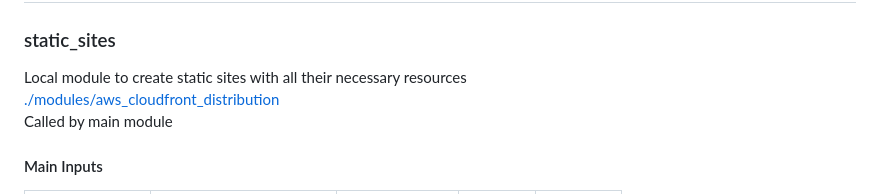
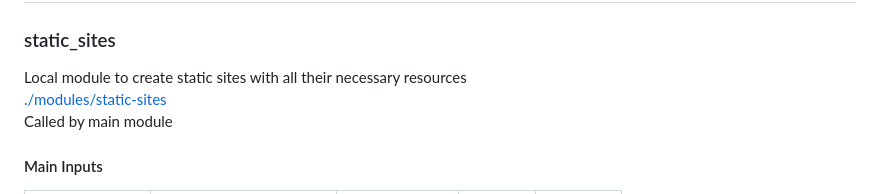
Before and after one commit to CSimpiFoN/finnet-tf, a Markdown page: README.md, the part around the change. Rendered like a GitHub page.

Commit message:
Update - Readme update

```diff
--- a/README.md
+++ b/README.md
@@ -42,7 +42,7 @@ Terraform Code to set up AWS S3 bucket and CloudFront Distributions<r>
 ## Modules
 ### static_sites
 Local module to create static sites with all their necessary resources<br>
-[./modules/aws_cloudfront_distribution](https://github.com/CSimpiFoN/finnet-tf/tree/main/modules/static-site)<br>
+[./modules/static-sites](https://github.com/CSimpiFoN/finnet-tf/tree/main/modules/static-site)<br>
 Called by main module
 
 #### Main Inputs
```
